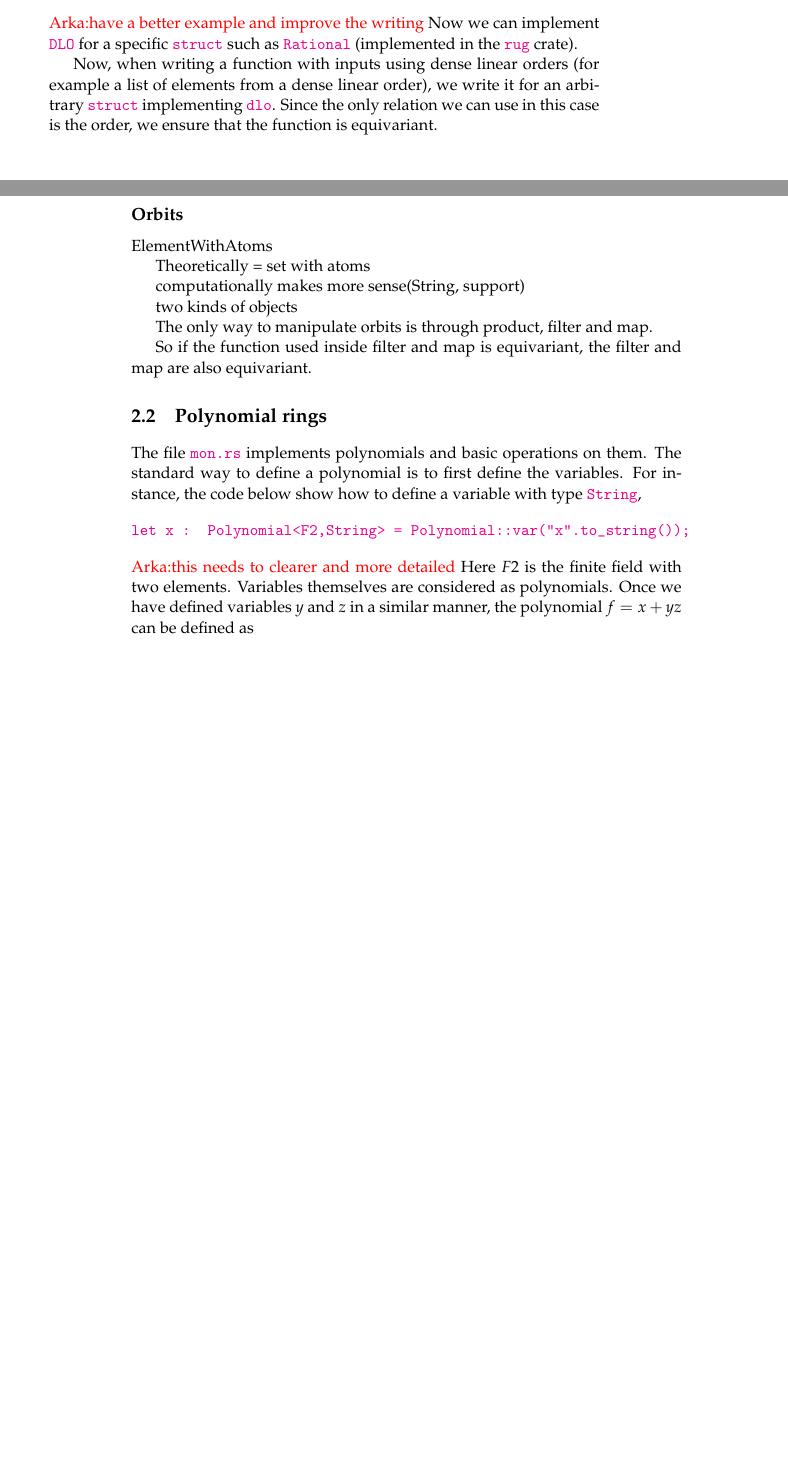
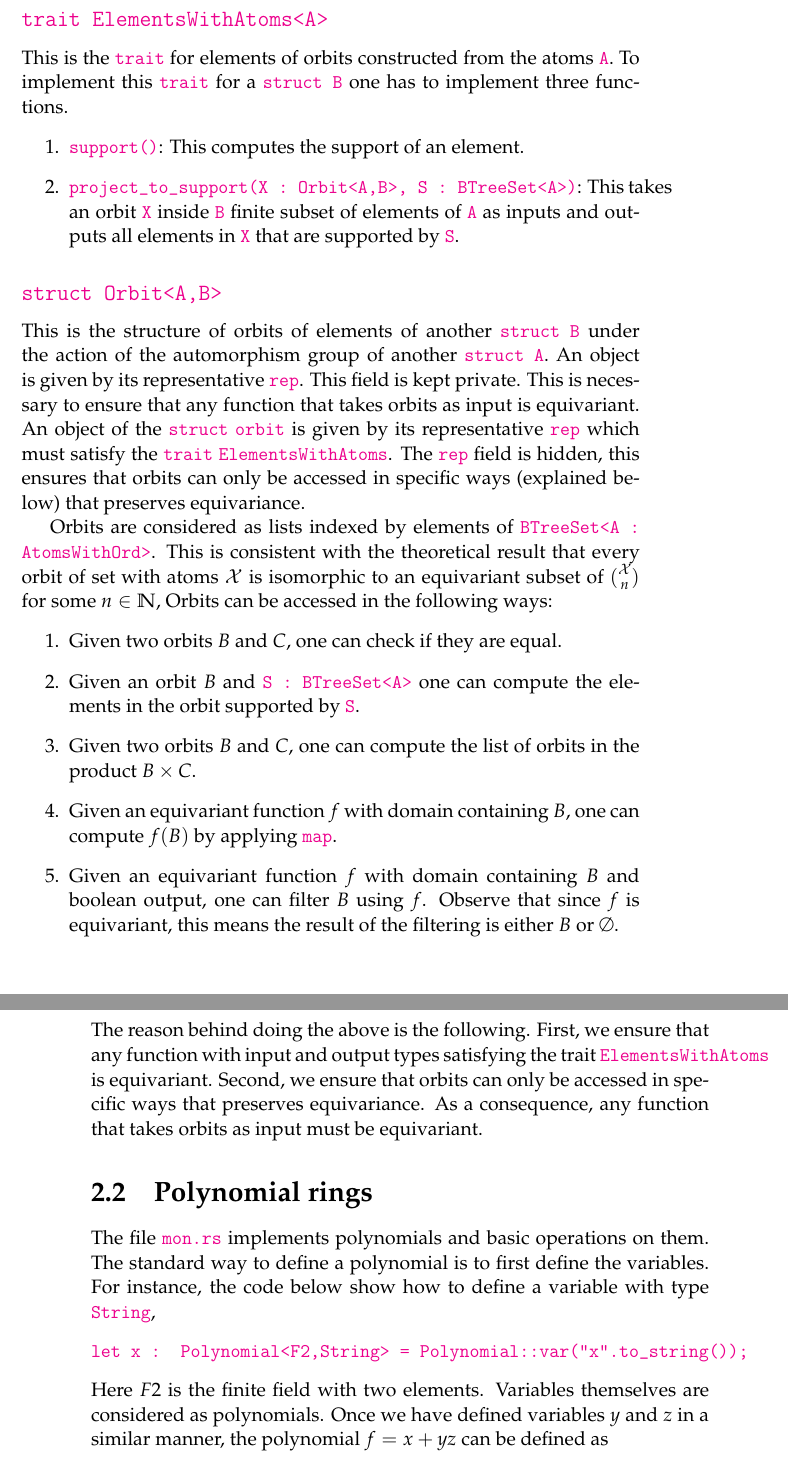
Before and after one commit to arkagh0sh/hilbert, a LaTeX book (README.tex): two parts of pages 9 and 10 of 11 before the commit and two parts of pages 7 and 8 of 9 after it, joined at a grey line, cut at the place of the change, the shorter picture padded with empty space. Compiled offline with pdfLaTeX.

Commit message:
addded preliminary README

```diff
--- a/README.tex
+++ b/README.tex
@@ -1,4 +1,4 @@
-\documentclass[10pt,a4paper]{memoir}
+\documentclass[12pt,a4paper,article]{memoir}
 %
 \usepackage{amsmath,amssymb,amsthm}
 \usepackage{hyperref}
@@ -30,7 +30,8 @@ $ $\\}
 \newcommand{\idGen}[1]{\langle#1\rangle}
 \newcommand{\eqIdGen}[1]{\langle#1\rangle_{\textnormal{eqv}}}
 
-\newcommand{\arka}[1]{\textcolor{red}{Arka:#1}}
+\newcommand{\arka}[1]{}
+%{\textcolor{red}{Arka:#1}}
 \newcommand{\emphdef}[1]{\emph{\textcolor{BrickRed}{#1}}}
 \newcommand{\code}[1]{\texttt{\textcolor{magenta}{#1}}}
 
@@ -270,28 +294,48 @@ pub trait DLO : Ord {
+\end{verbatim}
+\color{black}
 %
-\arka{have a better example and improve the writing}
+\arka{one can still write a piece of code that runs on a while loop and computes an element greater than a given element}
 %
-Now we can implement \code{DLO} for a specific \code{struct} such as \code{Rational} (implemented in the \code{rug} crate).
+\subsection{\code{trait ElementsWithAtoms<A>}}
+%
+This is the \code{trait} for elements of orbits constructed from the atoms \code{A}.
+To implement this \code{trait} for a \code{struct B} one has to implement three functions.
+\begin{enumerate}
+\item \code{support()}: This computes the support of an element.
+\item \code{project\_to\_support(X : Orbit<A,B>, S : BTreeSet<A>)}: This takes an orbit \code{X} inside \code{B} finite subset of elements of \code{A} as inputs and outputs all elements in \code{X} that are supported by \code{S}.
+\end{enumerate}
+%
+\subsection{\code{struct Orbit<A,B>}}
+%
+This is the structure of orbits of elements of another \code{struct B} under the action of the automorphism group of another \code{struct A}.
+An object is given by its representative \code{rep}.
+This field is kept private.
+This is necessary to ensure that any function that takes orbits as input is equivariant.
+%
+\arka{we have to add definition of equivariance and explain it}
+%
+An object of the \code{struct} \code{orbit} is given by its representative \code{rep} which must satisfy the \code{trait} \code{ElementsWithAtoms}.
+The \code{rep} field is hidden,
+this ensures that orbits can only be accessed in specific ways (explained below) that preserves equivariance.
 
-Now, when writing a function with inputs using dense linear orders (for example a list of elements from a dense linear order),
-we write it for an arbitrary \code{struct} implementing \code{dlo}.
-Since the only relation we can use in this case is the order,
-we ensure that the function is equivariant.
-%
-\subsection{Orbits}
-%
-ElementWithAtoms
-
-
-Theoretically = set with atoms
-
-computationally makes more sense(String, support)
-
-two kinds of objects
-
-The only way to manipulate orbits is through product, filter and map.
-
-So if the function used inside filter and map is equivariant,
-the filter and map are also equivariant.
+Orbits are considered as lists indexed by elements of
+\code{BTreeSet<A : AtomsWithOrd>}.
+This is consistent with the theoretical result that every orbit of set with atoms $\struct$ is isomorphic to an equivariant subset of $\binom{\struct}{n}$ for some $n\in\N$,
+Orbits can be accessed in the following ways:
+\begin{enumerate}
+\item Given two orbits $B$ and $C$, one can check if they are equal.
+\item Given an orbit $B$ and \code{S : BTreeSet<A>} one can compute the elements in the orbit supported by \code{S}.
+\item Given two orbits $B$ and $C$, one can compute the list of orbits in the product $B\times C$.
+\item Given an equivariant function $f$ with domain containing $B$,
+one can compute $f(B)$ by applying \code{map}.
+\item Given an equivariant function $f$ with domain containing $B$ and boolean output,
+one can filter $B$ using $f$.
+Observe that since $f$ is equivariant, this means the result of the filtering is either $B$ or $\emptyset$.
+\end{enumerate}
+The reason behind doing the above is the following.
+First, we ensure that any function with input and output types satisfying the trait \code{ElementsWithAtoms} is equivariant.
+Second, we ensure that orbits can only be accessed in specific ways that preserves equivariance.
+As a consequence, any function that takes orbits as input must be equivariant.
 %
 \section{Polynomial rings}
 %
```
Also changed, not shown: README.tex (49 more changed lines), 1 other file.
